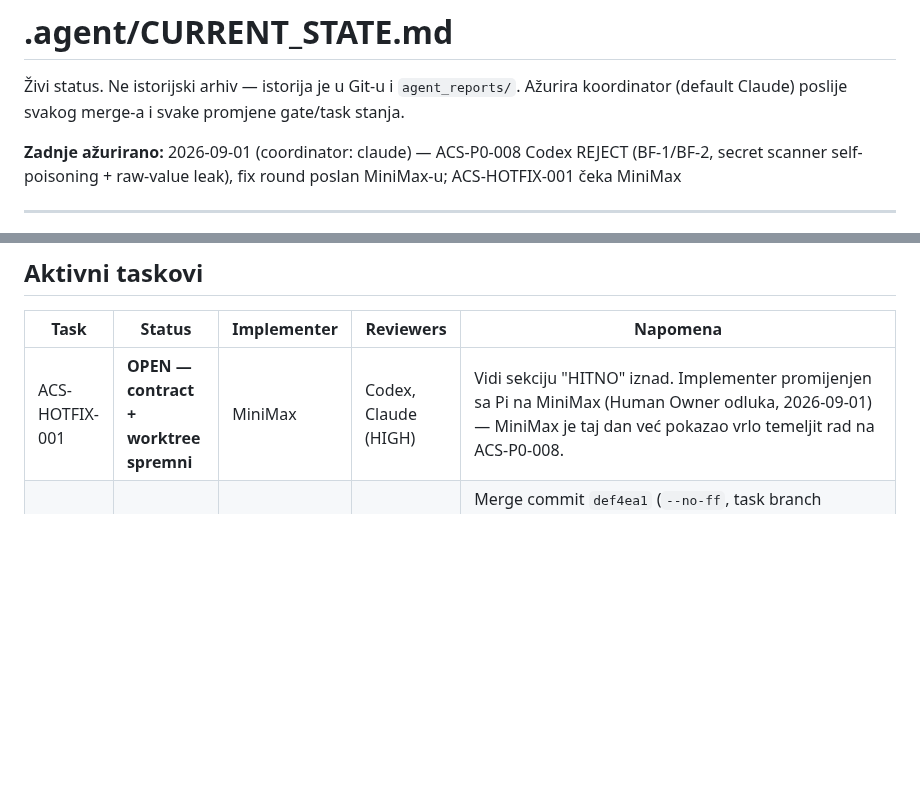
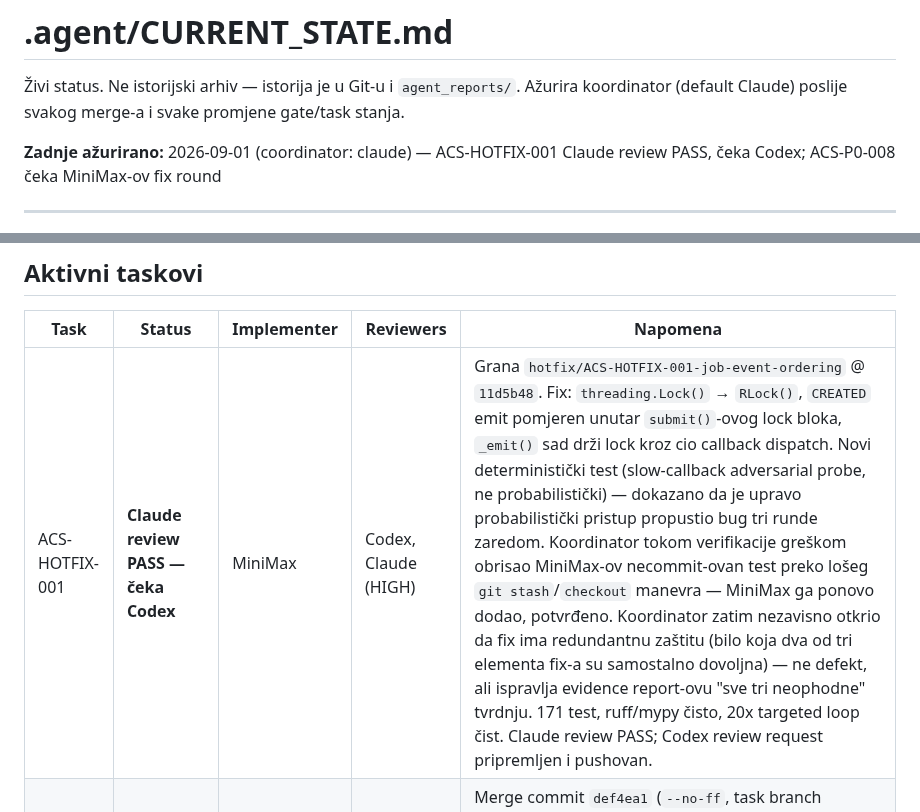
Before and after one commit to Rade69/AI-Campaing-Studio, a Markdown page: .agent/CURRENT_STATE.md, 2 parts joined by grey strips. Rendered like a GitHub page; blank space fills up the shorter version.

Commit message:
CURRENT_STATE: ACS-HOTFIX-001 Claude review PASS, awaiting Codex
Co-Authored-By: Claude Sonnet 5 <noreply@anthropic.com>

```diff
--- a/.agent/CURRENT_STATE.md
+++ b/.agent/CURRENT_STATE.md
@@ -3,7 +3,7 @@
 Živi status. Ne istorijski arhiv — istorija je u Git-u i `agent_reports/`.
 Ažurira koordinator (default Claude) poslije svakog merge-a i svake promjene gate/task stanja.
 
-**Zadnje ažurirano:** 2026-09-01 (coordinator: claude) — ACS-P0-008 Codex REJECT (BF-1/BF-2, secret scanner self-poisoning + raw-value leak), fix round poslan MiniMax-u; ACS-HOTFIX-001 čeka MiniMax
+**Zadnje ažurirano:** 2026-09-01 (coordinator: claude) — ACS-HOTFIX-001 Claude review PASS, čeka Codex; ACS-P0-008 čeka MiniMax-ov fix round
 
 ---
 
@@ -132,7 +132,7 @@ tvrditi `pytest: true` dok ovo nije zatvoreno.
 
 | Task | Status | Implementer | Reviewers | Napomena |
 |---|---|---|---|---|
-| ACS-HOTFIX-001 | **OPEN — contract + worktree spremni** | MiniMax | Codex, Claude (HIGH) | Vidi sekciju "HITNO" iznad. Implementer promijenjen sa Pi na MiniMax (Human Owner odluka, 2026-09-01) — MiniMax je taj dan već pokazao vrlo temeljit rad na ACS-P0-008. |
+| ACS-HOTFIX-001 | **Claude review PASS — čeka Codex** | MiniMax | Codex, Claude (HIGH) | Grana `hotfix/ACS-HOTFIX-001-job-event-ordering` @ `11d5b48`. Fix: `threading.Lock()` → `RLock()`, `CREATED` emit pomjeren unutar `submit()`-ovog lock bloka, `_emit()` sad drži lock kroz cio callback dispatch. Novi deterministički test (slow-callback adversarial probe, ne probabilistički) — dokazano da je upravo probabilistički pristup propustio bug tri runde zaredom. Koordinator tokom verifikacije greškom obrisao MiniMax-ov necommit-ovan test preko lošeg `git stash`/`checkout` manevra — MiniMax ga ponovo dodao, potvrđeno. Koordinator zatim nezavisno otkrio da fix ima redundantnu zaštitu (bilo koja dva od tri elementa fix-a su samostalno dovoljna) — ne defekt, ali ispravlja evidence report-ovu "sve tri neophodne" tvrdnju. 171 test, ruff/mypy čisto, 20x targeted loop čist. Claude review PASS; Codex review request pripremljen i pushovan. |
 | ACS-P0-001 | **DONE — merged u main** | Crush | Codex, Claude | Merge commit `def4ea1` (`--no-ff`, task branch `task/ACS-P0-001-repo-foundation` @ `949d18c`). Reviews: Claude PASS, Codex PASS_WITH_NOTES (no blocking findings). Human Owner approval: "Odobravam". Post-merge gate PASS. Worktree uklonjen. |
 | ACS-P0-002 | **DONE — merged u main** | Pi | Codex, Claude | Merge commit `e187a56` (`--no-ff`, task branch `task/ACS-P0-002-config-boundaries` @ `d6dc783`). 5 review rundi: Codex REJECT×4 (BF-1: boundary-checker bypassi pa lexical/class-scope resolution bugovi), svaki fix nezavisno re-verifikovan od koordinatora (kombinovana adversarial reprodukcija do 11 bypass/scope oblika u finalnoj rundi), round 5 `PASS_WITH_NOTES` bez blocking findings. Finalni decision packet: `agent_reports/2026-08-31-ACS-P0-002-final-decision-packet.md` (READY FOR HUMAN APPROVAL, R1–R6 reziduelni rizici). Human Owner approval: "Slažem se". Post-merge gate PASS na `main` (43 testa, ruff, mypy, health-check, Python 3.14.1). Worktree uklonjen (`--force`, samo Pi-jevi već-inkorporirani raw report fajlovi izgubljeni, bez sadržajnog gubitka). |
 | ACS-P0-003 | **DONE — merged u main** | Pi | Codex, Claude | Merge commit `e8c0a54` (`--no-ff`, task branch `task/ACS-P0-003-localization` @ `7df75c3`). 2 review runde: Codex REJECT×1 (BF-1..3: neuhvaćen `ValueError` na malformed template, non-string katalog vrijednost ruši translator, neuhvaćen `JSONDecodeError` u validatoru), fix nezavisno re-verifikovan od koordinatora, round 2 `PASS_WITH_NOTES` bez blocking findings (uključujući mixed valid/invalid-JSON edge case). Finalni decision packet: `agent_reports/2026-08-31-ACS-P0-003-final-decision-packet.md`. Human Owner approval: "odobravam". Post-merge gate PASS na `main` (91 test, ruff, mypy, validate_resources, health-check). Worktree uklonjen (`--force`, samo Pi-jevi već-inkorporirani raw report fajlovi izgubljeni). |
```
